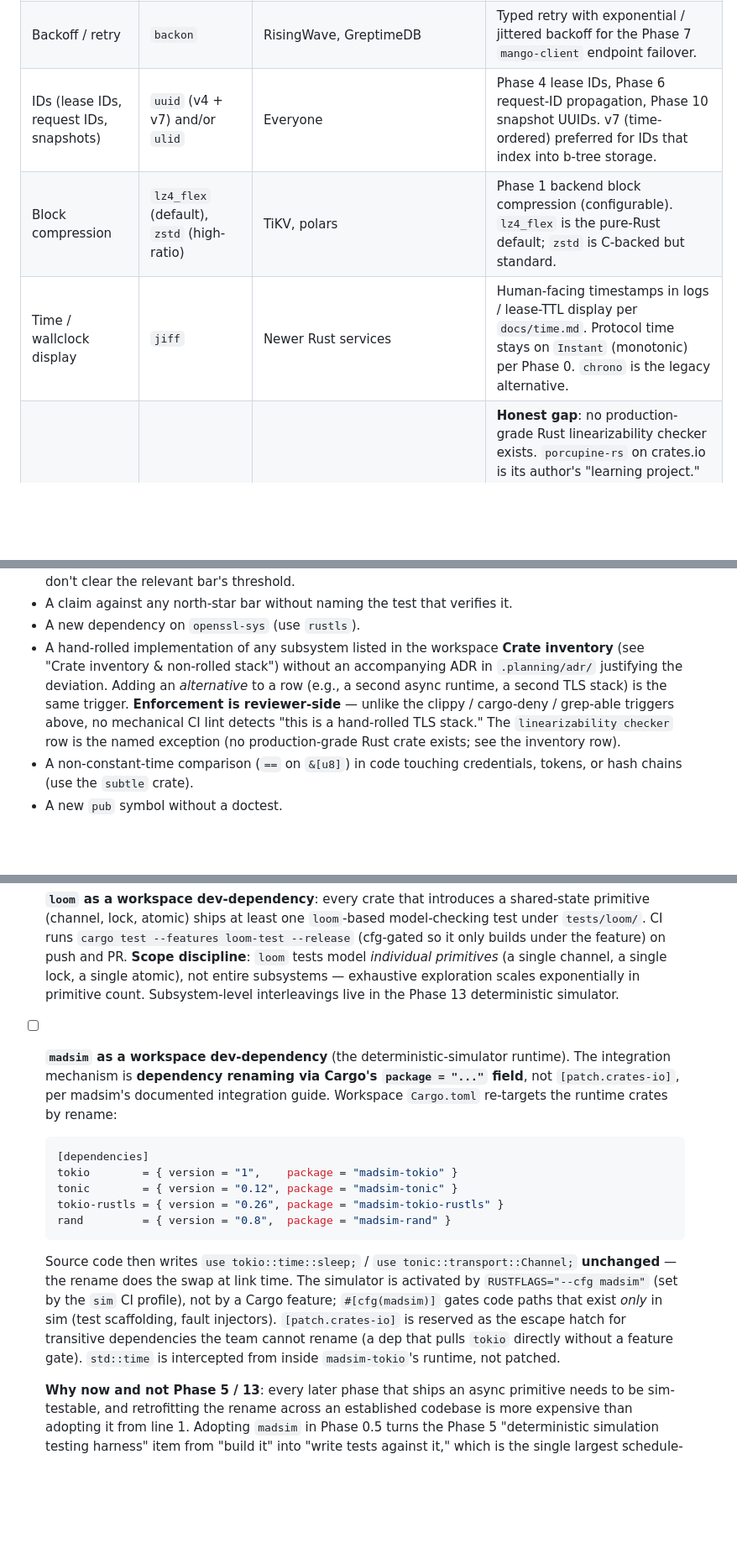
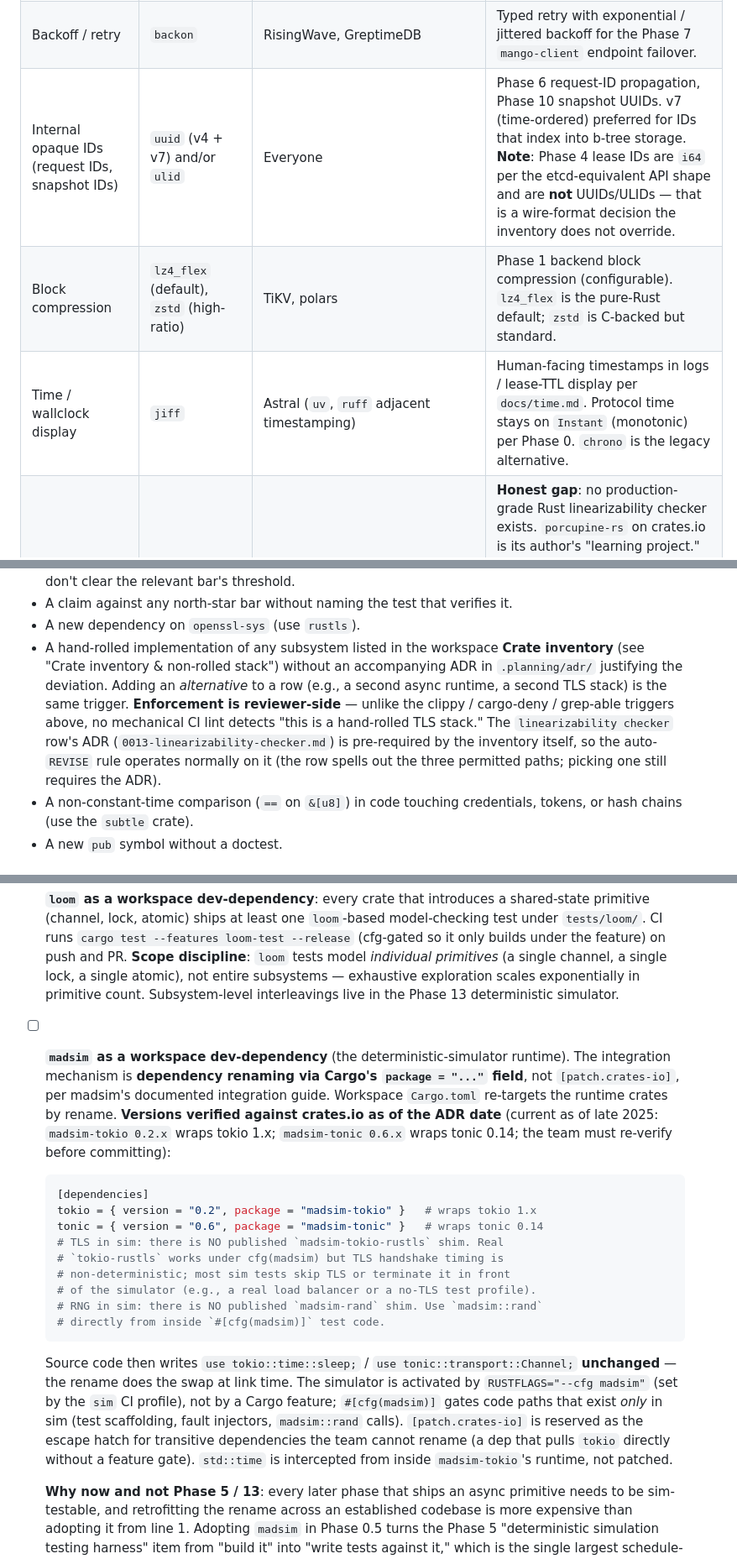
Before and after one commit to humancto/mango, a Markdown page: ROADMAP.md, 3 parts joined by grey strips. Shown at 84% size. GitHub-like rendering; blank space fills up the shorter version.

Commit message:
docs(roadmap): apply 2nd-pass review fixes (madsim crate names + nits)
Round-2 rust-expert review caught that the previous commit's "fix" to
the madsim Cargo recipe replaced wrong-prose with confidently-pinned-
but-wrong concrete syntax (the exact failure mode round 1 flagged).
crates.io verification confirms:

- `madsim-tokio-rustls` does not exist on crates.io.
- `madsim-rand` does not exist on crates.io.
- `madsim-tokio` is at version `0.2.x` (not `1`); the version constraint
  applies to the shim crate, not the upstream tokio it wraps.
- `madsim-tonic` is at version `0.6.0+0.14` (wraps tonic 0.14); no
  `0.12` shim is published.

Fixes:
- Cargo recipe corrected to two real crates with correct version
  constraints. Explanatory note added covering TLS-in-sim (no shim;
  most tests skip TLS or terminate it in front of the simulator) and
  RNG-in-sim (use `madsim::rand` from cfg(madsim) test code, no
  `rand`-replacement shim). "Versions verified against crates.io as of
  the ADR date" caveat added so future contributors re-check.

Other round-2 nits addressed (~10 lines):
- Linearizability "named exception" wording removed; the row's own ADR
  requirement already handles the case correctly under the regular
  auto-REVISE rule.
- Phase 5 ADR section labels switched from (a)-(d) to §1-§4 to
  disambiguate from criteria (1)-(4) in the same paragraph.
- Phase 5 criterion (4) reworded from brittle "commits in last 6
  months" to "evidence of active maintenance — issue triage cadence,
  security-advisory channel, response SLA" so feature-stable mature
  crates aren't penalized.
- jiff row reference made specific (Astral / `uv` / `ruff`).
- IDs row clarified: lease IDs stay `i64` (etcd-equivalent API
  shape); UUIDs/ULIDs are for internal opaque IDs only.

NOT changed (reviewer was wrong on N-N1): redb row's "workspace stays
`unsafe_code = forbid`" claim is backed by `[workspace.lints.rust]` at
Cargo.toml:14, which already forbids unsafe workspace-wide. Phase 0's
lint-hardening item lists clippy lints; the rust-level forbid is in a
sibling lints table set up by the workspace bootstrap. The claim is
correct as written.

Made-with: Cursor

````diff
--- a/ROADMAP.md
+++ b/ROADMAP.md
@@ -480,9 +480,9 @@ discontinues the crate, the row gets re-evaluated.
 | gRPC service surface | `tonic-health`, `tonic-reflection` | Everyone using `tonic` | Standard health and reflection services for Phase 6 — required by k8s probes and `grpcurl`-style debugging. |
 | Rate limiting / load shedding | `tower::limit`, `governor` | Linkerd, others | Per-connection rate limit (`governor`) and concurrency cap (`tower::limit::ConcurrencyLimit`) for the Phase 6 gRPC DoS-hardening bar. |
 | Backoff / retry | `backon` | RisingWave, GreptimeDB | Typed retry with exponential / jittered backoff for the Phase 7 `mango-client` endpoint failover. |
-| IDs (lease IDs, request IDs, snapshots) | `uuid` (v4 + v7) and/or `ulid` | Everyone | Phase 4 lease IDs, Phase 6 request-ID propagation, Phase 10 snapshot UUIDs. v7 (time-ordered) preferred for IDs that index into b-tree storage. |
+| Internal opaque IDs (request IDs, snapshot IDs) | `uuid` (v4 + v7) and/or `ulid` | Everyone | Phase 6 request-ID propagation, Phase 10 snapshot UUIDs. v7 (time-ordered) preferred for IDs that index into b-tree storage. **Note**: Phase 4 lease IDs are `i64` per the etcd-equivalent API shape and are **not** UUIDs/ULIDs — that is a wire-format decision the inventory does not override. |
 | Block compression | `lz4_flex` (default), `zstd` (high-ratio) | TiKV, polars | Phase 1 backend block compression (configurable). `lz4_flex` is the pure-Rust default; `zstd` is C-backed but standard. |
-| Time / wallclock display | `jiff` | Newer Rust services | Human-facing timestamps in logs / lease-TTL display per `docs/time.md`. Protocol time stays on `Instant` (monotonic) per Phase 0. `chrono` is the legacy alternative. |
+| Time / wallclock display | `jiff` | Astral (`uv`, `ruff` adjacent timestamping) | Human-facing timestamps in logs / lease-TTL display per `docs/time.md`. Protocol time stays on `Instant` (monotonic) per Phase 0. `chrono` is the legacy alternative. |
 | Linearizability checker | **None production-grade in Rust as of 2026** — see notes | — | **Honest gap**: no production-grade Rust linearizability checker exists. `porcupine-rs` on crates.io is its author's "learning project." The Phase 13 linearizability-checker item depends on one of three paths, picked via ADR in `.planning/adr/0013-linearizability-checker.md`: **(a)** FFI to `anishathalye/porcupine` (Go) via subprocess + JSON history; **(b)** call Aphyr's Elle (Clojure on JVM) as a side-binary from CI; **(c)** accept this as a hand-rolled component (Phase 13 work-item, ADR exception to the inventory's "no hand-rolling without ADR" rule). The Reviewer's Contract treats this as the inventory's named exception so the auto-`REVISE` trigger does not fire. |
 
 **Reference systems we will actively mine (not just depend on):**
@@ -712,7 +712,7 @@ checklist tractable.
 - A claim against any north-star bar without naming the test that
   verifies it.
 - A new dependency on `openssl-sys` (use `rustls`).
-- A hand-rolled implementation of any subsystem listed in the workspace **Crate inventory** (see "Crate inventory & non-rolled stack") without an accompanying ADR in `.planning/adr/` justifying the deviation. Adding an *alternative* to a row (e.g., a second async runtime, a second TLS stack) is the same trigger. **Enforcement is reviewer-side** — unlike the clippy / cargo-deny / grep-able triggers above, no mechanical CI lint detects "this is a hand-rolled TLS stack." The `linearizability checker` row is the named exception (no production-grade Rust crate exists; see the inventory row).
+- A hand-rolled implementation of any subsystem listed in the workspace **Crate inventory** (see "Crate inventory & non-rolled stack") without an accompanying ADR in `.planning/adr/` justifying the deviation. Adding an *alternative* to a row (e.g., a second async runtime, a second TLS stack) is the same trigger. **Enforcement is reviewer-side** — unlike the clippy / cargo-deny / grep-able triggers above, no mechanical CI lint detects "this is a hand-rolled TLS stack." The `linearizability checker` row's ADR (`0013-linearizability-checker.md`) is pre-required by the inventory itself, so the auto-`REVISE` rule operates normally on it (the row spells out the three permitted paths; picking one still requires the ADR).
 - A non-constant-time comparison (`==` on `&[u8]`) in code touching
   credentials, tokens, or hash chains (use the `subtle` crate).
 - A new `pub` symbol without a doctest.
@@ -770,17 +770,21 @@ allowed to slip past Phase 5 — the rust-expert is instructed to refuse any
 Phase 6 PR that lands before Phase 0.5 is complete.
 
 - [ ] **`loom` as a workspace dev-dependency**: every crate that introduces a shared-state primitive (channel, lock, atomic) ships at least one `loom`-based model-checking test under `tests/loom/`. CI runs `cargo test --features loom-test --release` (cfg-gated so it only builds under the feature) on push and PR. **Scope discipline**: `loom` tests model *individual primitives* (a single channel, a single lock, a single atomic), not entire subsystems — exhaustive exploration scales exponentially in primitive count. Subsystem-level interleavings live in the Phase 13 deterministic simulator.
-- [ ] **`madsim` as a workspace dev-dependency** (the deterministic-simulator runtime). The integration mechanism is **dependency renaming via Cargo's `package = "..."` field**, not `[patch.crates-io]`, per madsim's documented integration guide. Workspace `Cargo.toml` re-targets the runtime crates by rename:
+- [ ] **`madsim` as a workspace dev-dependency** (the deterministic-simulator runtime). The integration mechanism is **dependency renaming via Cargo's `package = "..."` field**, not `[patch.crates-io]`, per madsim's documented integration guide. Workspace `Cargo.toml` re-targets the runtime crates by rename. **Versions verified against crates.io as of the ADR date** (current as of late 2025: `madsim-tokio 0.2.x` wraps tokio 1.x; `madsim-tonic 0.6.x` wraps tonic 0.14; the team must re-verify before committing):
 
    ```toml
    [dependencies]
-   tokio        = { version = "1",    package = "madsim-tokio" }
-   tonic        = { version = "0.12", package = "madsim-tonic" }
-   tokio-rustls = { version = "0.26", package = "madsim-tokio-rustls" }
-   rand         = { version = "0.8",  package = "madsim-rand" }
+   tokio = { version = "0.2", package = "madsim-tokio" }   # wraps tokio 1.x
+   tonic = { version = "0.6", package = "madsim-tonic" }   # wraps tonic 0.14
+   # TLS in sim: there is NO published `madsim-tokio-rustls` shim. Real
+   # `tokio-rustls` works under cfg(madsim) but TLS handshake timing is
+   # non-deterministic; most sim tests skip TLS or terminate it in front
+   # of the simulator (e.g., a real load balancer or a no-TLS test profile).
+   # RNG in sim: there is NO published `madsim-rand` shim. Use `madsim::rand`
+   # directly from inside `#[cfg(madsim)]` test code.
    ```
 
-   Source code then writes `use tokio::time::sleep;` / `use tonic::transport::Channel;` **unchanged** — the rename does the swap at link time. The simulator is activated by `RUSTFLAGS="--cfg madsim"` (set by the `sim` CI profile), not by a Cargo feature; `#[cfg(madsim)]` gates code paths that exist *only* in sim (test scaffolding, fault injectors). `[patch.crates-io]` is reserved as the escape hatch for transitive dependencies the team cannot rename (a dep that pulls `tokio` directly without a feature gate). `std::time` is intercepted from inside `madsim-tokio`'s runtime, not patched.
+   Source code then writes `use tokio::time::sleep;` / `use tonic::transport::Channel;` **unchanged** — the rename does the swap at link time. The simulator is activated by `RUSTFLAGS="--cfg madsim"` (set by the `sim` CI profile), not by a Cargo feature; `#[cfg(madsim)]` gates code paths that exist *only* in sim (test scaffolding, fault injectors, `madsim::rand` calls). `[patch.crates-io]` is reserved as the escape hatch for transitive dependencies the team cannot rename (a dep that pulls `tokio` directly without a feature gate). `std::time` is intercepted from inside `madsim-tokio`'s runtime, not patched.
 
    **Why now and not Phase 5 / 13**: every later phase that ships an async primitive needs to be sim-testable, and retrofitting the rename across an established codebase is more expensive than adopting it from line 1. Adopting `madsim` in Phase 0.5 turns the Phase 5 "deterministic simulation testing harness" item from "build it" into "write tests against it," which is the single largest schedule-risk reduction in the roadmap.
 
````
Also changed, not shown: other parts of ROADMAP.md (+1 -1 lines).
